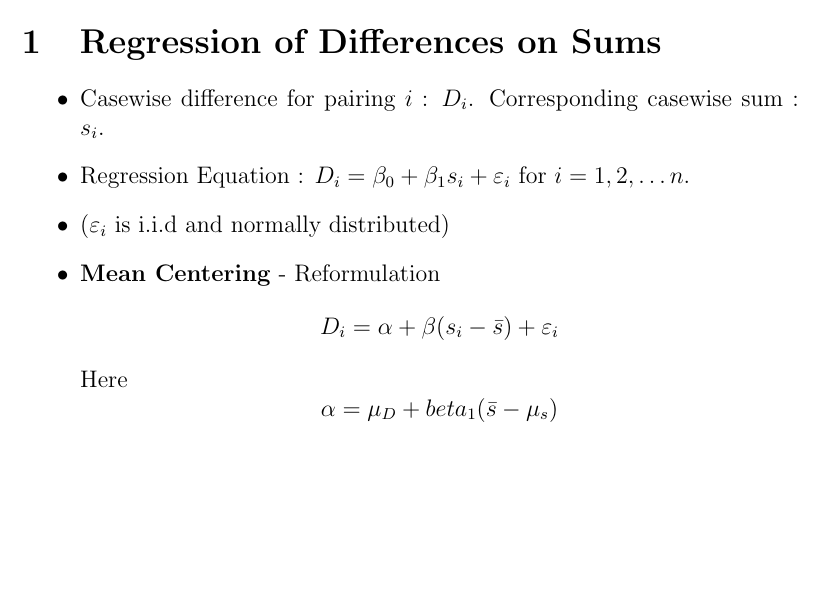
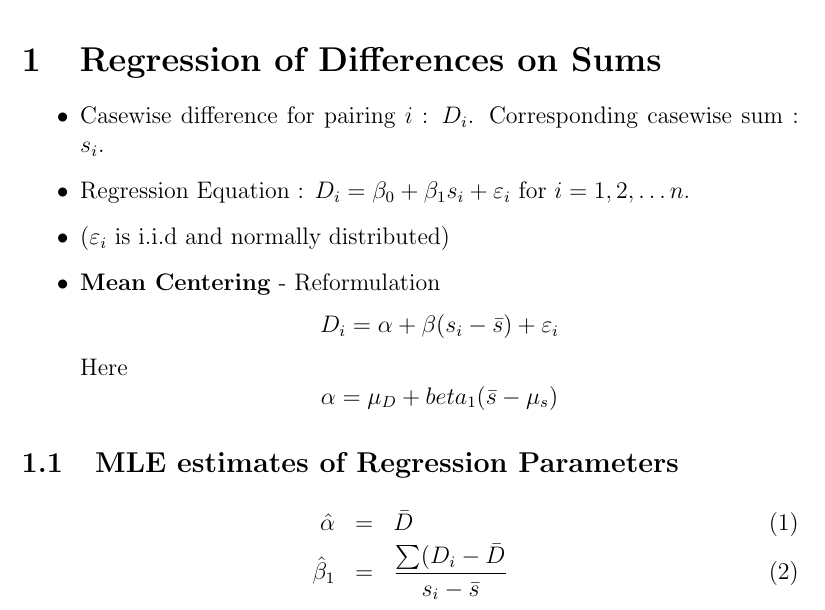
Before and after one commit to ShinyMCS/TAS-Bartko-BB, a LaTeX document (TAS-notes1.tex): part of the page, cut so that both start at the same text, the shorter picture padded with empty space. Compiled offline with pdfLaTeX.

Commit message:
Update TAS-notes1.tex

```diff
--- a/TAS-notes1.tex
+++ b/TAS-notes1.tex
@@ -36,5 +36,11 @@ Here
 \[ \alpha = \mu_D + beta_1(\bar{s} - \mu_s)\]
 \end{itemize}
 
+\subsection{MLE estimates of Regression Parameters}
+
+\begin{eqnarray}
+\hat{\alpha} &=& \bar{D} \\
+\hat{\beta}_1 &=& \frac{\sum(D_i - \bar{D}}{s_i - \bar{s}}
+\end{eqnarray}
 %-------------------------------------------------------------------%
 \end{document}
```
